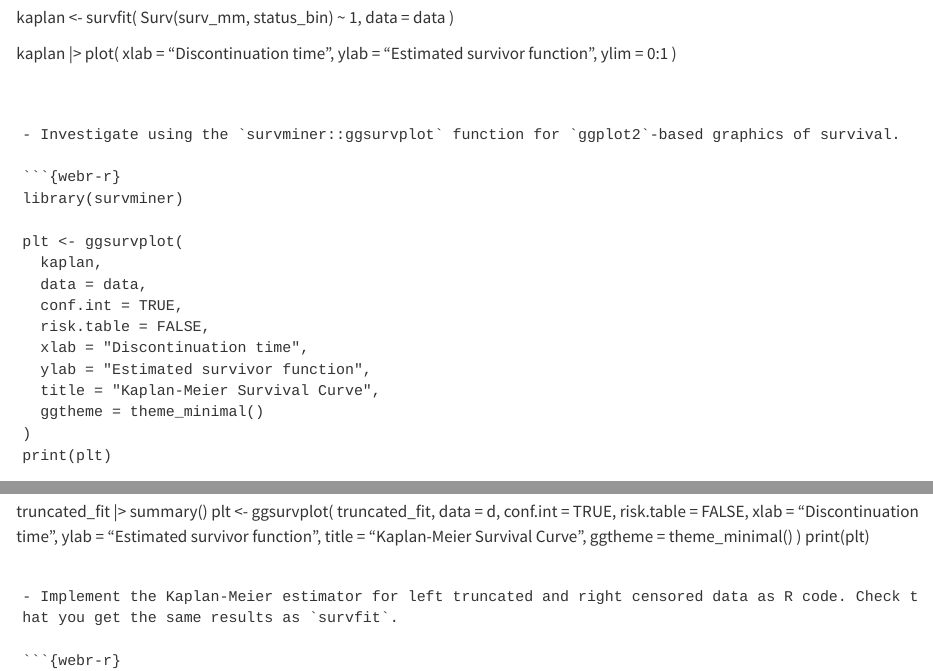
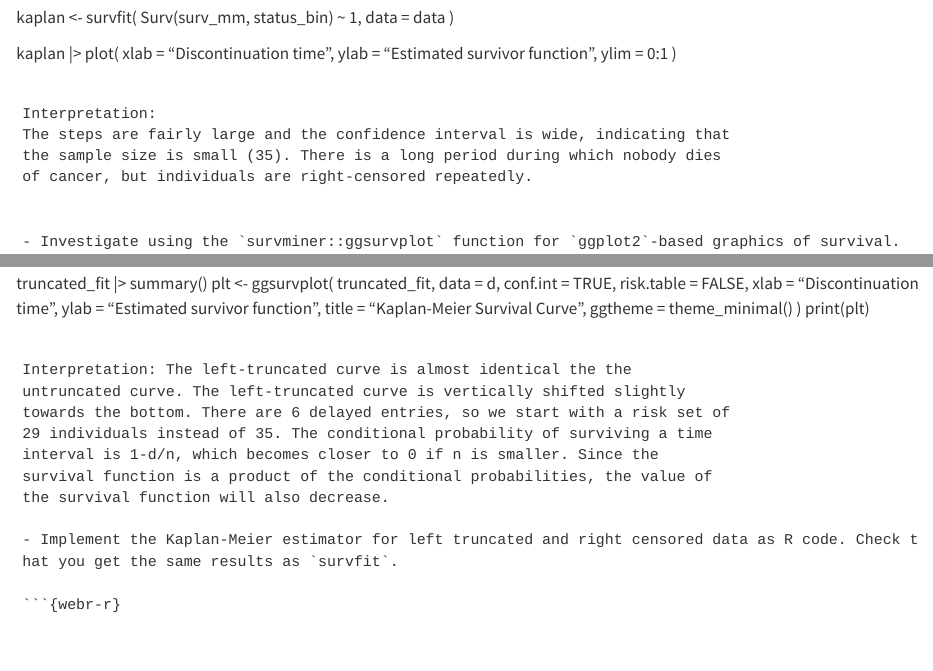
Before and after one commit to Sebelino/survival-analysis, a Quarto document (q1.qmd): the page in a window 1100 px wide, from 2780 px down, and a second part further down, joined at a grey line. Rendered offline with R 4.5, knitr and Pandoc in place of Quarto, with nearby package versions.

Commit message:
docs: Add interpretations to q1

````diff
--- a/q1.qmd
+++ b/q1.qmd
@@ -160,6 +160,11 @@ kaplan |> plot(
 )
 ```
 
+Interpretation:
+The steps are fairly large and the confidence interval is wide, indicating that
+the sample size is small (35). There is a long period during which nobody dies
+of cancer, but individuals are right-censored repeatedly.
+
 
 - Investigate using the `survminer::ggsurvplot` function for `ggplot2`-based graphics of survival.
 
@@ -218,6 +223,14 @@ plt <- ggsurvplot(
 print(plt)
 ```
 
+Interpretation: The left-truncated curve is almost identical the the
+untruncated curve. The left-truncated curve is vertically shifted slightly
+towards the bottom. There are 6 delayed entries, so we start with a risk set of
+29 individuals instead of 35. The conditional probability of surviving a time
+interval is 1-d/n, which becomes closer to 0 if n is smaller. Since the
+survival function is a product of the conditional probabilities, the value of
+the survival function will also decrease.
+
 - Implement the Kaplan-Meier estimator for left truncated and right censored data as R code. Check that you get the same results as `survfit`.
 
 ```{webr-r}
````
